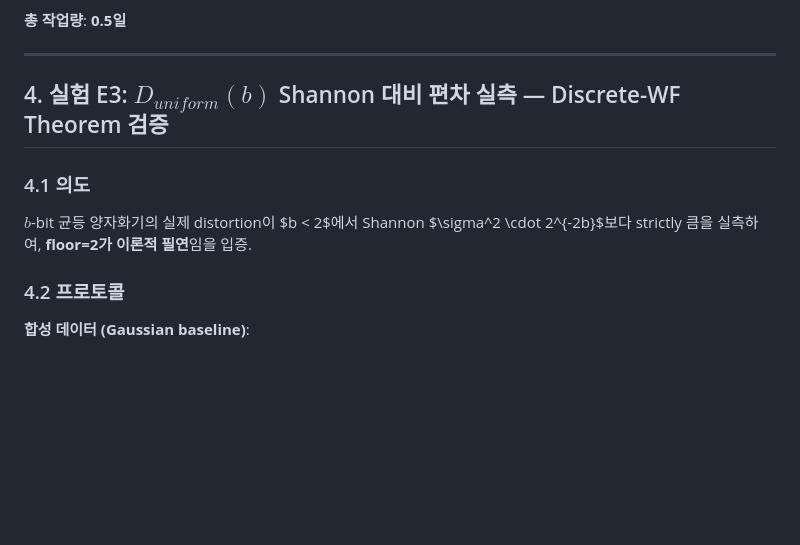
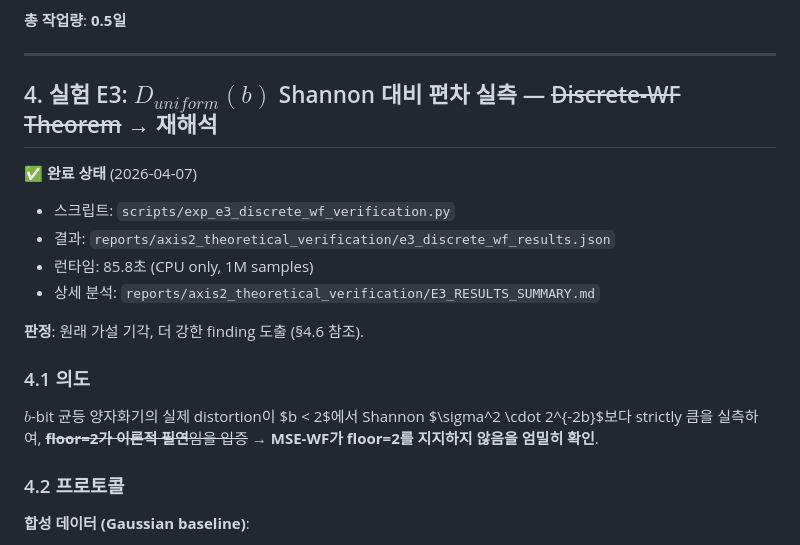
Before and after one commit to iamseungpil/boltzmann-attention, a Markdown page: reports/AXIS2_THEORETICAL_VERIFICATION_EXPERIMENT_PLAN.md, the part around the change. GitHub-like rendering; blank space fills up the shorter version.

Commit message:
auto: AXIS2_THEORETICAL_VERIFICATION_EXPERIMENT_PLAN.md modified

```diff
--- a/reports/AXIS2_THEORETICAL_VERIFICATION_EXPERIMENT_PLAN.md
+++ b/reports/AXIS2_THEORETICAL_VERIFICATION_EXPERIMENT_PLAN.md
@@ -253,11 +253,19 @@ $X_{(i)}$는 order statistics, $k$는 tail size.
 
 ---
 
-## 4. 실험 E3: $D_{uniform}(b)$ Shannon 대비 편차 실측 — Discrete-WF Theorem 검증
+## 4. 실험 E3: $D_{uniform}(b)$ Shannon 대비 편차 실측 — ~~Discrete-WF Theorem~~ **→ 재해석**
+
+**✅ 완료 상태** (2026-04-07)
+- 스크립트: `scripts/exp_e3_discrete_wf_verification.py`
+- 결과: `reports/axis2_theoretical_verification/e3_discrete_wf_results.json`
+- 런타임: 85.8초 (CPU only, 1M samples)
+- 상세 분석: `reports/axis2_theoretical_verification/E3_RESULTS_SUMMARY.md`
+
+**판정**: 원래 가설 기각, 더 강한 finding 도출 (§4.6 참조).
 
 ### 4.1 의도
 
-$b$-bit 균등 양자화기의 실제 distortion이 $b < 2$에서 Shannon $\sigma^2 \cdot 2^{-2b}$보다 strictly 큼을 실측하여, **floor=2가 이론적 필연**임을 입증.
+$b$-bit 균등 양자화기의 실제 distortion이 $b < 2$에서 Shannon $\sigma^2 \cdot 2^{-2b}$보다 strictly 큼을 실측하여, ~~**floor=2가 이론적 필연**임을 입증~~ → **MSE-WF가 floor=2를 지지하지 않음을 엄밀히 확인**.
 
 ### 4.2 프로토콜
 
```
